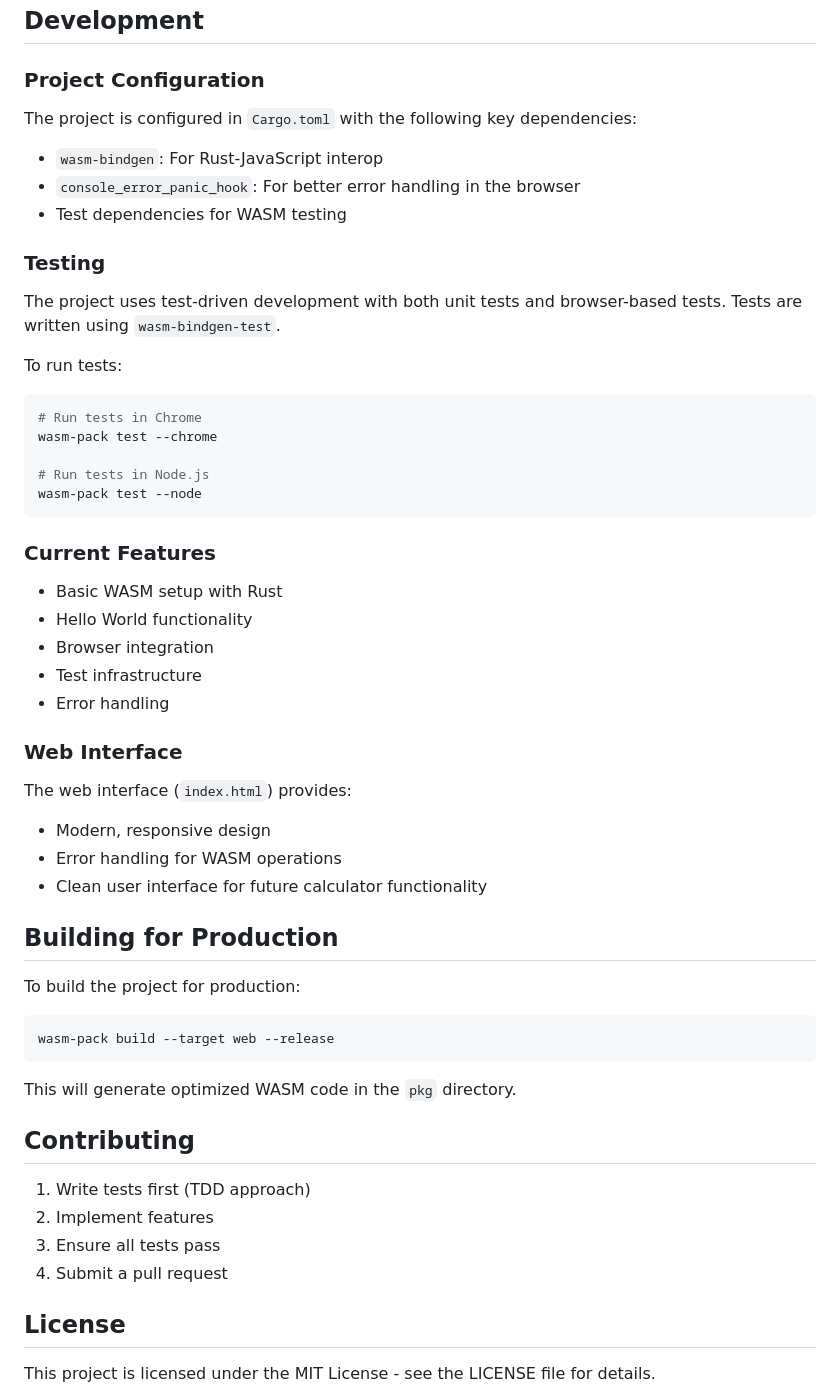
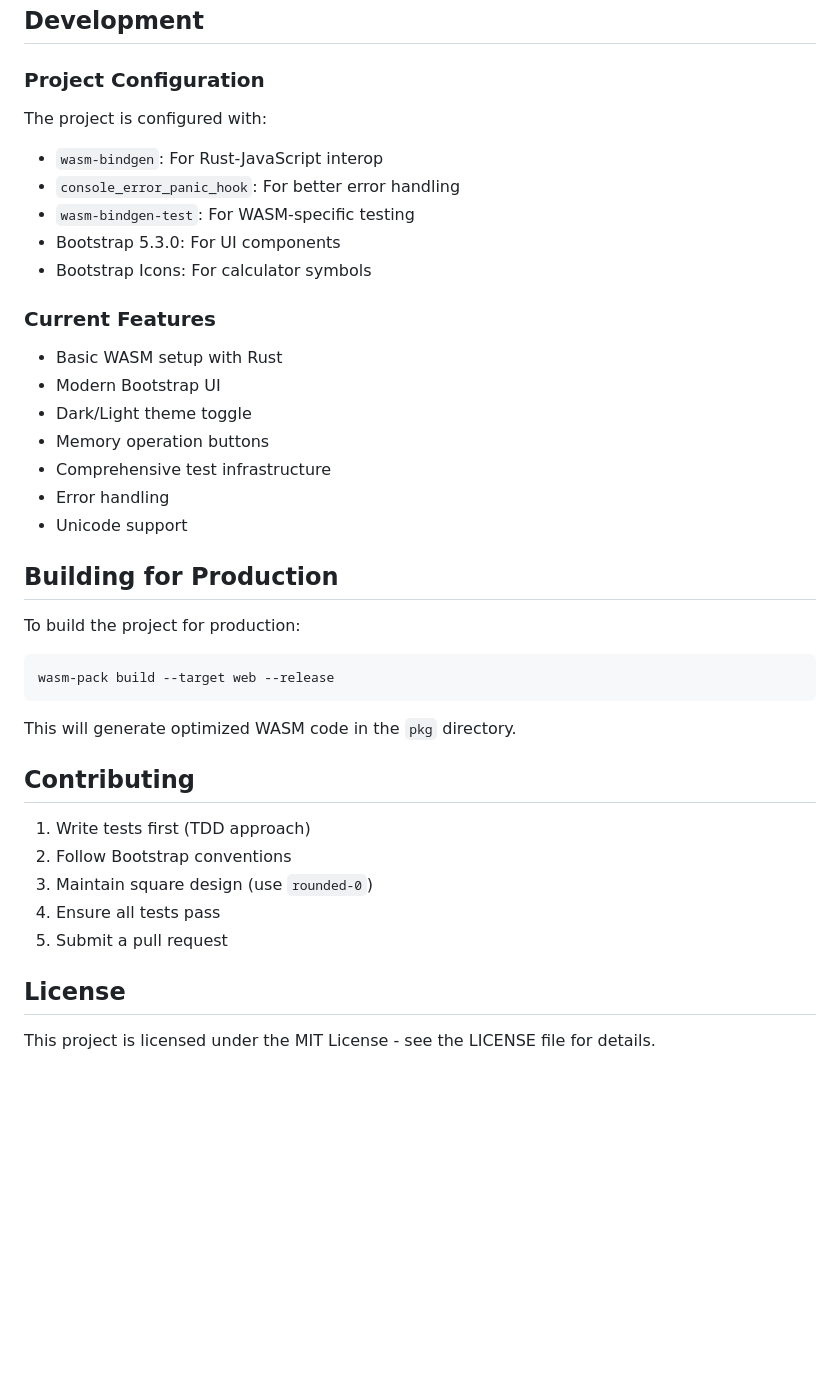
Before and after one commit to gsinghjay/rust-wasm-calc, a Markdown page: README.md, the part around the change printed below. Rendered like a GitHub page; blank space fills up the shorter version.

Commit message:
docs: update project documentation
- Add Bootstrap implementation details
- Update development roadmap
- Add UI component documentation
- Update testing instructions
- Add theme system documentation

````diff
--- a/README.md
+++ b/README.md
@@ -90,38 +174,22 @@ http-server . -p 8080
 
 ### Project Configuration
 
-The project is configured in `Cargo.toml` with the following key dependencies:
+The project is configured with:
 - `wasm-bindgen`: For Rust-JavaScript interop
-- `console_error_panic_hook`: For better error handling in the browser
-- Test dependencies for WASM testing
-
-### Testing
-
-The project uses test-driven development with both unit tests and browser-based tests. Tests are written using `wasm-bindgen-test`.
-
-To run tests:
-```bash
-# Run tests in Chrome
-wasm-pack test --chrome
-
-# Run tests in Node.js
-wasm-pack test --node
-```
+- `console_error_panic_hook`: For better error handling
+- `wasm-bindgen-test`: For WASM-specific testing
+- Bootstrap 5.3.0: For UI components
+- Bootstrap Icons: For calculator symbols
 
 ### Current Features
 
 - Basic WASM setup with Rust
-- Hello World functionality
-- Browser integration
-- Test infrastructure
+- Modern Bootstrap UI
+- Dark/Light theme toggle
+- Memory operation buttons
+- Comprehensive test infrastructure
 - Error handling
-
-### Web Interface
-
-The web interface (`index.html`) provides:
-- Modern, responsive design
-- Error handling for WASM operations
-- Clean user interface for future calculator functionality
+- Unicode support
 
 ## Building for Production
 
@@ -136,9 +204,10 @@ This will generate optimized WASM code in the `pkg` directory.
 ## Contributing
 
 1. Write tests first (TDD approach)
-2. Implement features
-3. Ensure all tests pass
-4. Submit a pull request
+2. Follow Bootstrap conventions
+3. Maintain square design (use `rounded-0`)
+4. Ensure all tests pass
+5. Submit a pull request
 
 ## License
 
````
Also changed, not shown: other parts of README.md (+93 -7 lines).
